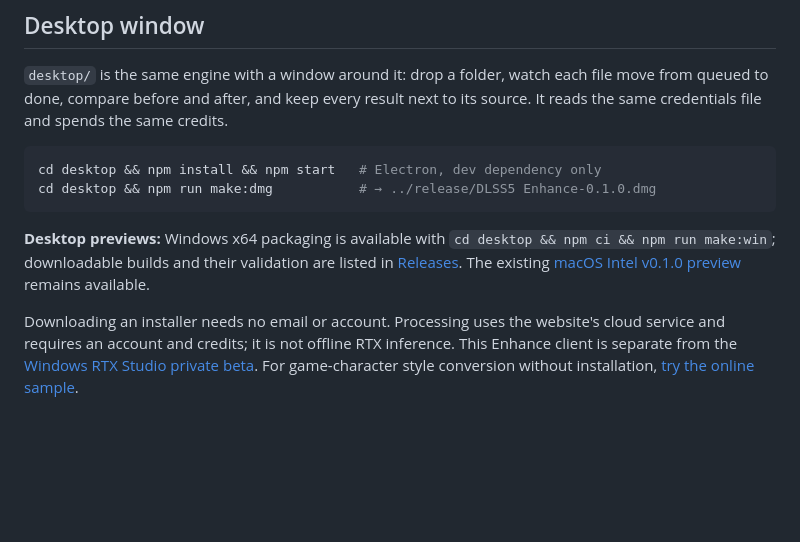
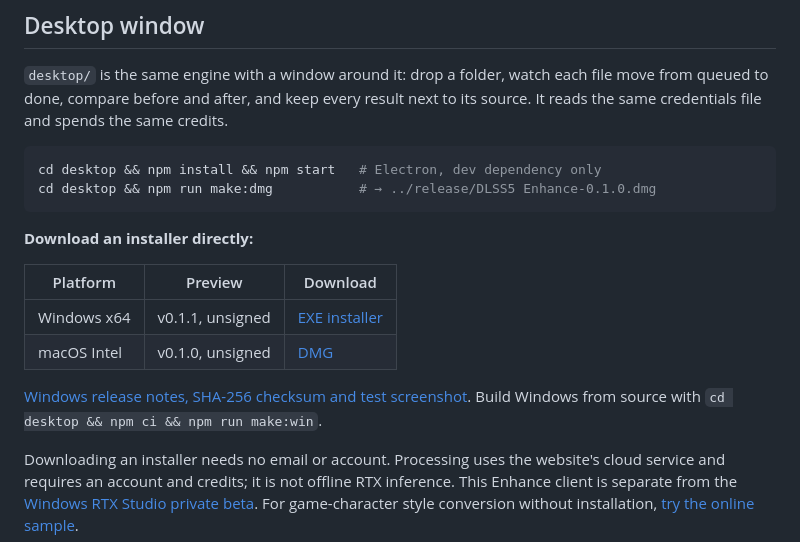
Before and after one commit to wangsheng1991/dlss5-enhancer-cli, a Markdown page: README.md, the part around the change. GitHub-like rendering; blank space fills up the shorter version.

Commit message:
Link verified Windows and macOS installers from repository front page

````diff
--- a/README.md
+++ b/README.md
@@ -24,7 +24,14 @@ cd desktop && npm install && npm start   # Electron, dev dependency only
 cd desktop && npm run make:dmg           # → ../release/DLSS5 Enhance-0.1.0.dmg
 ```
 
-**Desktop previews:** Windows x64 packaging is available with `cd desktop && npm ci && npm run make:win`; downloadable builds and their validation are listed in [Releases](https://github.com/wangsheng1991/dlss5-enhancer-cli/releases). The existing [macOS Intel v0.1.0 preview](https://github.com/wangsheng1991/dlss5-enhancer-cli/releases/tag/v0.1.0) remains available.
+**Download an installer directly:**
+
+| Platform | Preview | Download |
+|---|---|---|
+| Windows x64 | v0.1.1, unsigned | [EXE installer](https://github.com/wangsheng1991/dlss5-enhancer-cli/releases/download/v0.1.1/DLSS5.Enhance-0.1.1-win-x64-Setup.exe) |
+| macOS Intel | v0.1.0, unsigned | [DMG](https://github.com/wangsheng1991/dlss5-enhancer-cli/releases/download/v0.1.0/DLSS5.Enhance-0.1.0.dmg) |
+
+[Windows release notes, SHA-256 checksum and test screenshot](https://github.com/wangsheng1991/dlss5-enhancer-cli/releases/tag/v0.1.1). Build Windows from source with `cd desktop && npm ci && npm run make:win`.
 
 Downloading an installer needs no email or account. Processing uses the website's cloud service and requires an account and credits; it is not offline RTX inference. This Enhance client is separate from the [Windows RTX Studio private beta](https://www.dlss5nvidia.com/studio-beta). For game-character style conversion without installation, [try the online sample](https://www.dlss5nvidia.com/dashboard?tool=game-character-style&sample=characterStyle).
 
````
